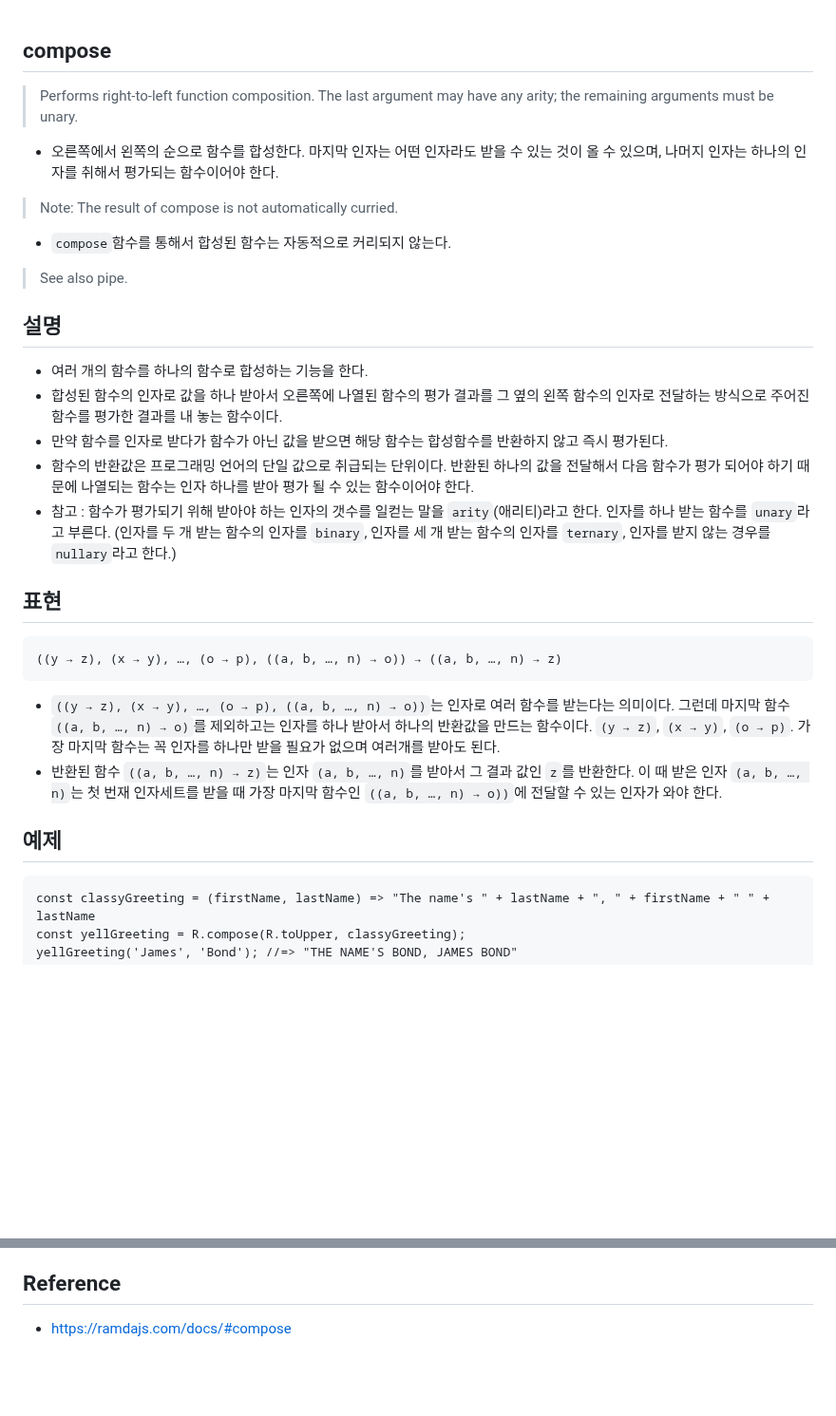
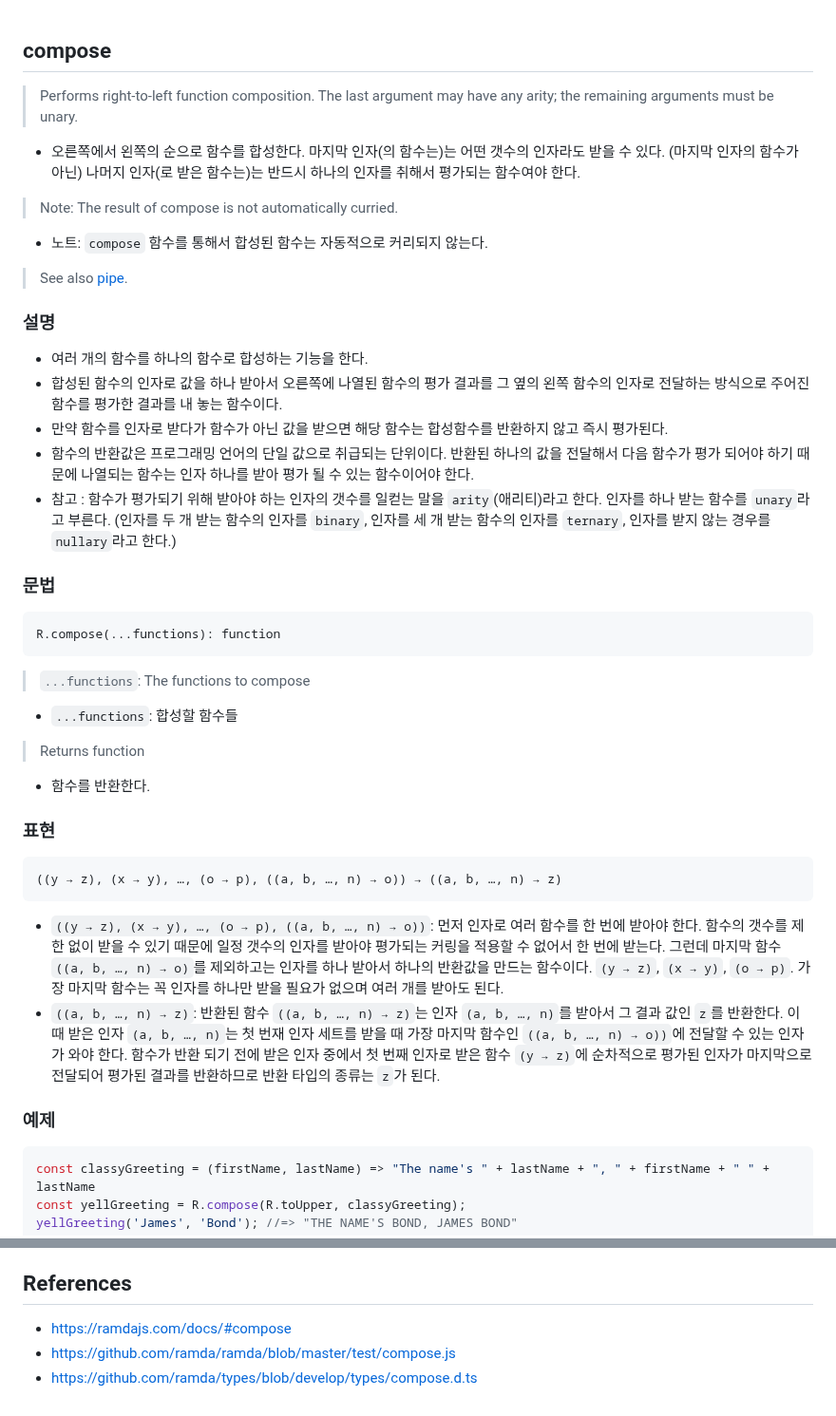
Before and after one commit to N0FreeLunch/Javascript-Development-Note, a Markdown page: FuntionalProgramming/RamdaJS/compose.md, 2 parts joined by grey strips. Shown at 95% size. Drawn GitHub-style; blank space fills up the shorter version.

````diff
--- a/FuntionalProgramming/RamdaJS/compose.md
+++ b/FuntionalProgramming/RamdaJS/compose.md
@@ -1,28 +1,41 @@
 ## compose
+
 > Performs right-to-left function composition. The last argument may have any arity; the remaining arguments must be unary.
-- 오른쪽에서 왼쪽의 순으로 함수를 합성한다. 마지막 인자는 어떤 인자라도 받을 수 있는 것이 올 수 있으며, 나머지 인자는 하나의 인자를 취해서 평가되는 함수이어야 한다.
+- 오른쪽에서 왼쪽의 순으로 함수를 합성한다. 마지막 인자(의 함수는)는 어떤 갯수의 인자라도 받을 수 있다. (마지막 인자의 함수가 아닌) 나머지 인자(로 받은 함수는)는 반드시 하나의 인자를 취해서 평가되는 함수여야 한다.
 
 > Note: The result of compose is not automatically curried.
-- `compose`함수를 통해서 합성된 함수는 자동적으로 커리되지 않는다.
+- 노트: `compose` 함수를 통해서 합성된 함수는 자동적으로 커리되지 않는다.
 
-> See also pipe.
+> See also [pipe](./pipe.md).
 
-## 설명
+### 설명
+
 - 여러 개의 함수를 하나의 함수로 합성하는 기능을 한다.
 - 합성된 함수의 인자로 값을 하나 받아서 오른쪽에 나열된 함수의 평가 결과를 그 옆의 왼쪽 함수의 인자로 전달하는 방식으로 주어진 함수를 평가한 결과를 내 놓는 함수이다.
 - 만약 함수를 인자로 받다가 함수가 아닌 값을 받으면 해당 함수는 합성함수를 반환하지 않고 즉시 평가된다.
 - 함수의 반환값은 프로그래밍 언어의 단일 값으로 취급되는 단위이다. 반환된 하나의 값을 전달해서 다음 함수가 평가 되어야 하기 때문에 나열되는 함수는 인자 하나를 받아 평가 될 수 있는 함수이어야 한다.
 - 참고 : 함수가 평가되기 위해 받아야 하는 인자의 갯수를 일컫는 말을 `arity`(애리티)라고 한다. 인자를 하나 받는 함수를 `unary`라고 부른다. (인자를 두 개 받는 함수의 인자를 `binary`, 인자를 세 개 받는 함수의 인자를 `ternary`, 인자를 받지 않는 경우를 `nullary`라고 한다.)
 
-## 표현
+### 문법
+
+```
+R.compose(...functions): function
+```
+> `...functions`: The functions to compose
+- `...functions`: 합성할 함수들
+> Returns function
+- 함수를 반환한다.
+
+### 표현
+
 ```
 ((y → z), (x → y), …, (o → p), ((a, b, …, n) → o)) → ((a, b, …, n) → z)
 ```
-- `((y → z), (x → y), …, (o → p), ((a, b, …, n) → o))`는 인자로 여러 함수를 받는다는 의미이다. 그런데 마지막 함수 `((a, b, …, n) → o)`를 제외하고는 인자를 하나 받아서 하나의 반환값을 만드는 함수이다. `(y → z)`, `(x → y)`, `(o → p)`. 가장 마지막 함수는 꼭 인자를 하나만 받을 필요가 없으며 여러개를 받아도 된다.
-- 반환된 함수 `((a, b, …, n) → z)`는 인자 `(a, b, …, n)`를 받아서 그 결과 값인 `z`를 반환한다. 이 때 받은 인자 `(a, b, …, n)`는 첫 번재 인자세트를 받을 때 가장 마지막 함수인 `((a, b, …, n) → o))`에 전달할 수 있는 인자가 와야 한다.
+- `((y → z), (x → y), …, (o → p), ((a, b, …, n) → o))`: 먼저 인자로 여러 함수를 한 번에 받아야 한다. 함수의 갯수를 제한 없이 받을 수 있기 때문에 일정 갯수의 인자를 받아야 평가되는 커링을 적용할 수 없어서 한 번에 받는다. 그런데 마지막 함수 `((a, b, …, n) → o)`를 제외하고는 인자를 하나 받아서 하나의 반환값을 만드는 함수이다. `(y → z)`, `(x → y)`, `(o → p)`. 가장 마지막 함수는 꼭 인자를 하나만 받을 필요가 없으며 여러 개를 받아도 된다.
+- `((a, b, …, n) → z)`: 반환된 함수 `((a, b, …, n) → z)`는 인자 `(a, b, …, n)`를 받아서 그 결과 값인 `z`를 반환한다. 이 때 받은 인자 `(a, b, …, n)`는 첫 번재 인자 세트를 받을 때 가장 마지막 함수인 `((a, b, …, n) → o))`에 전달할 수 있는 인자가 와야 한다. 함수가 반환 되기 전에 받은 인자 중에서 첫 번째 인자로 받은 함수 `(y → z)`에 순차적으로 평가된 인자가 마지막으로 전달되어 평가된 결과를 반환하므로 반환 타입의 종류는 `z`가 된다.
 
-## 예제
-```
+### 예제
+```js
 const classyGreeting = (firstName, lastName) => "The name's " + lastName + ", " + firstName + " " + lastName
 const yellGreeting = R.compose(R.toUpper, classyGreeting);
 yellGreeting('James', 'Bond'); //=> "THE NAME'S BOND, JAMES BOND"
@@ -33,5 +46,7 @@ R.compose(Math.abs, R.add(1), R.multiply(2))(-4) //=> 7
 - `R.compose(R.toUpper, classyGreeting);`에서 함수 적용 순서는 `classyGreeting`가 먼저 실행이 되고 `R.toUpper`가 실행이 되는 것. 인자로 지정된 함수를 오른쪽 부터 적용한다.
 - `R.compose(Math.abs, R.add(1), R.multiply(2))`를 오른쪽에서 왼쪽으로 평가하면 2를 먼저 곱하고 1을 더하고 이 값에 절대값을 취한다이다. `(-4)`를 받으면 `|-4 x 2 + 1|`로 7이란 값이 나온다.
 
-## Reference
+## References
 - https://ramdajs.com/docs/#compose
+- https://github.com/ramda/ramda/blob/master/test/compose.js
+- https://github.com/ramda/types/blob/develop/types/compose.d.ts
````
